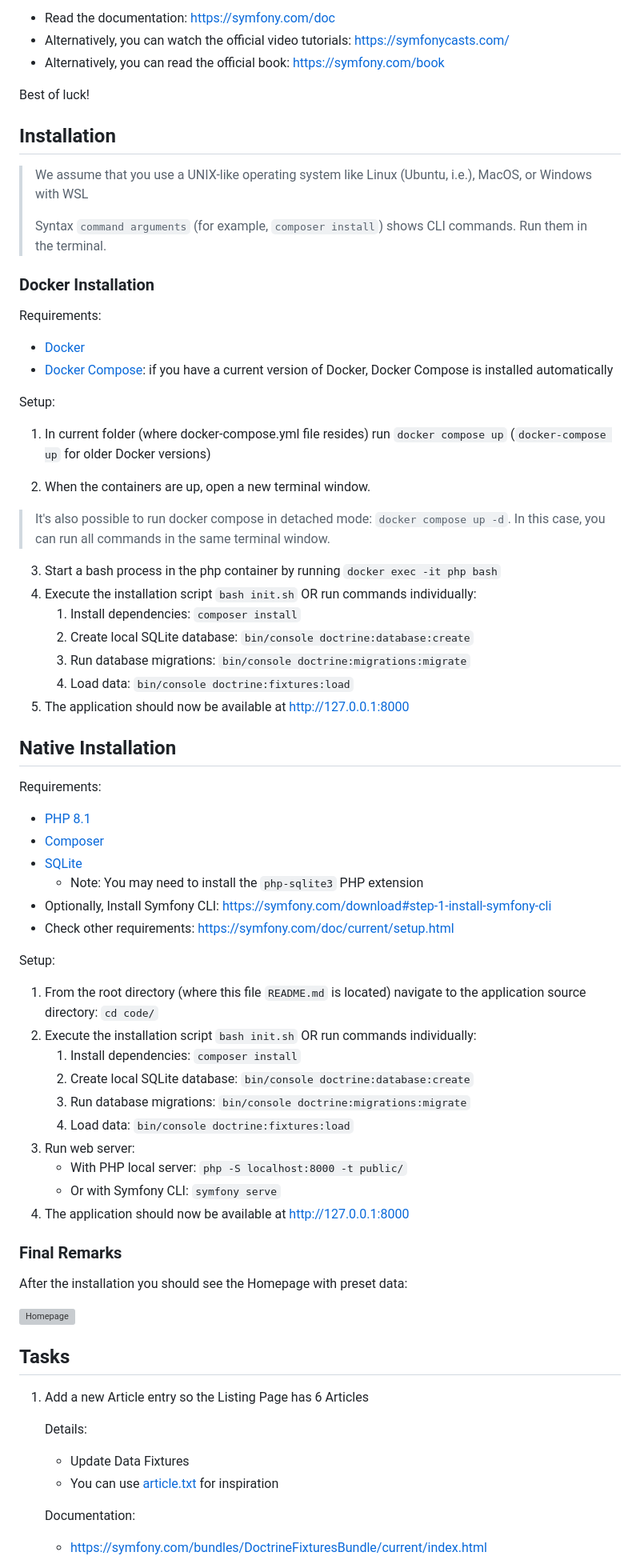
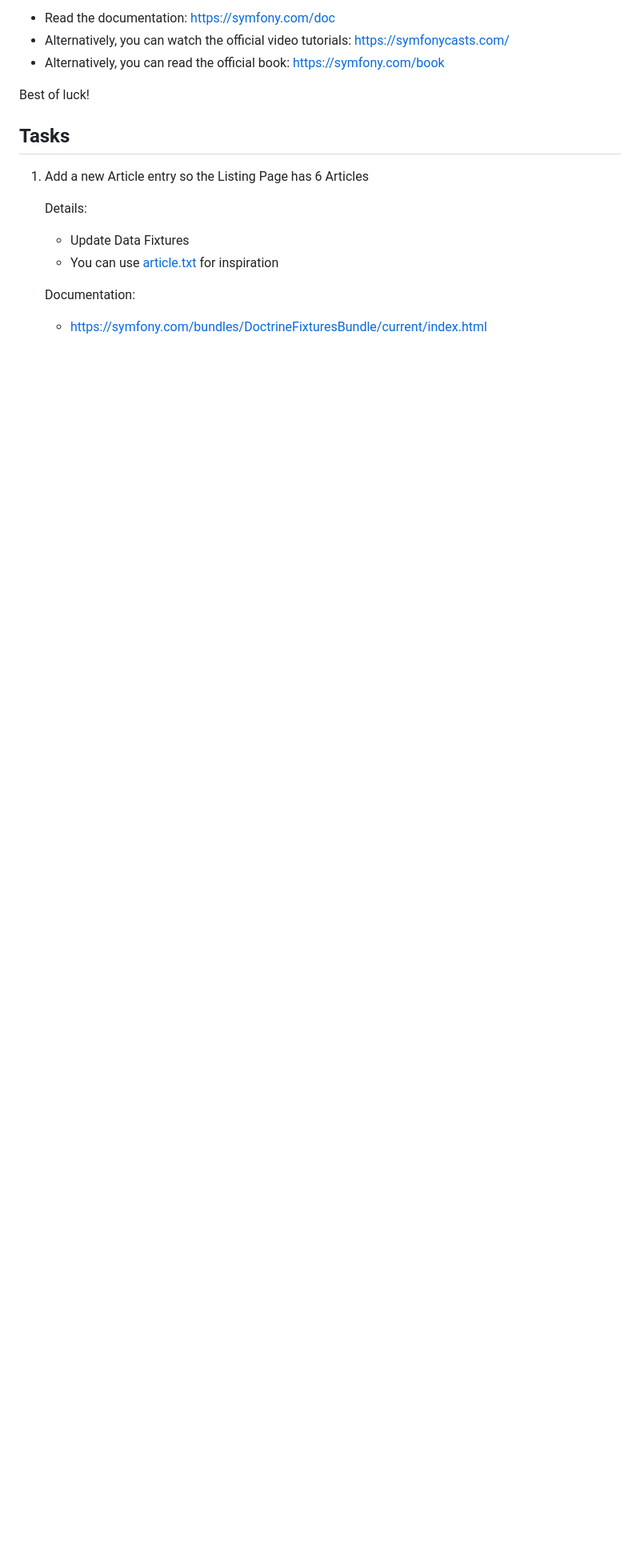
Before and after one commit to emikalajunas/nfq, a Markdown page: README.md, the part around one of its changes. Shown at 80% size. Drawn GitHub-style; blank space fills up the shorter version; grey boxes are pictures that could not be loaded.

```diff
--- a/README.md
+++ b/README.md
@@ -24,61 +24,6 @@ If you want to learn more about Symfony, here's some helpful resources:
 
 Best of luck!
 
-## Installation
-
-> We assume that you use a UNIX-like operating system like Linux (Ubuntu, i.e.), MacOS, or Windows with WSL
->
-> Syntax `command arguments` (for example, `composer install`)  shows CLI commands. Run them in the terminal.
-
-### Docker Installation
-
-Requirements:
-* [Docker](https://docs.docker.com/engine/install/)
-* [Docker Compose](https://docs.docker.com/compose/): if you have a current version of Docker, Docker Compose is installed automatically
-
-Setup:
-1. In current folder (where docker-compose.yml file resides) run `docker compose up` (`docker-compose up` for older Docker versions)
-
-2. When the containers are up, open a new terminal window.
-
-> It's also possible to run docker compose in detached mode: `docker compose up -d`. In this case, you can run all commands in the same terminal window.
-
-3. Start a bash process in the php container by running `docker exec -it php bash`
-4. Execute the installation script `bash init.sh` OR run commands individually:
-   1. Install dependencies: `composer install`
-   2. Create local SQLite database: `bin/console doctrine:database:create`
-   3. Run database migrations: `bin/console doctrine:migrations:migrate`
-   4. Load data: `bin/console doctrine:fixtures:load`
-5. The application should now be available at http://127.0.0.1:8000
-
-## Native Installation
-
-Requirements:
-* [PHP 8.1](https://www.php.net/)
-* [Composer](https://getcomposer.org/)
-* [SQLite](https://sqlite.org/index.html)
-  * Note: You may need to install the `php-sqlite3` PHP extension
-* Optionally, Install Symfony CLI: https://symfony.com/download#step-1-install-symfony-cli
-* Check other requirements: https://symfony.com/doc/current/setup.html
-
-Setup:
-1. From the root directory (where this file `README.md` is located) navigate to the application source directory: `cd code/`
-2. Execute the installation script `bash init.sh` OR run commands individually:
-   1. Install dependencies: `composer install`
-   2. Create local SQLite database: `bin/console doctrine:database:create`
-   3. Run database migrations: `bin/console doctrine:migrations:migrate`
-   4. Load data: `bin/console doctrine:fixtures:load`
-3. Run web server:
-   * With PHP local server: `php -S localhost:8000 -t public/`
-   * Or with Symfony CLI: `symfony serve`
-4. The application should now be available at http://127.0.0.1:8000
-
-
-### Final Remarks
-
-After the installation you should see the Homepage with preset data:
-
-![Homepage](documentation/assets/homepage.png)
 
 ## Tasks
 
```
Also changed, not shown: other parts of README.md (+9 -2 lines).
